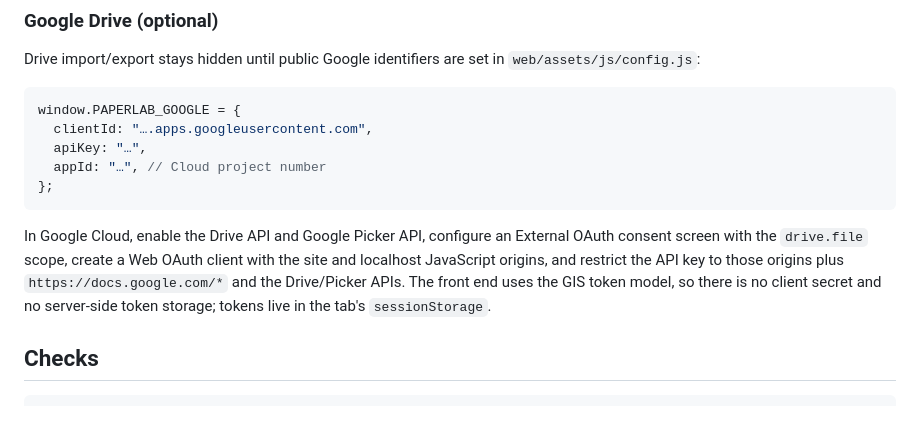
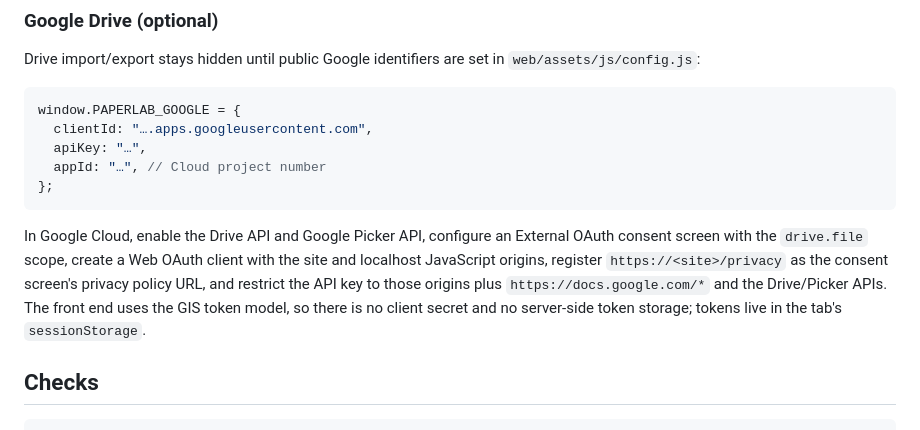
Before and after one commit to c0d3h01/papperlab, a Markdown page: README.md, the part around the change. GitHub-like rendering.

Commit message:
docs: note the consent-screen privacy URL

````diff
--- a/README.md
+++ b/README.md
@@ -105,7 +105,7 @@ window.PAPERLAB_GOOGLE = {
 };
 ```
 
-In Google Cloud, enable the Drive API and Google Picker API, configure an External OAuth consent screen with the `drive.file` scope, create a Web OAuth client with the site and localhost JavaScript origins, and restrict the API key to those origins plus `https://docs.google.com/*` and the Drive/Picker APIs. The front end uses the GIS token model, so there is no client secret and no server-side token storage; tokens live in the tab's `sessionStorage`.
+In Google Cloud, enable the Drive API and Google Picker API, configure an External OAuth consent screen with the `drive.file` scope, create a Web OAuth client with the site and localhost JavaScript origins, register `https://<site>/privacy` as the consent screen's privacy policy URL, and restrict the API key to those origins plus `https://docs.google.com/*` and the Drive/Picker APIs. The front end uses the GIS token model, so there is no client secret and no server-side token storage; tokens live in the tab's `sessionStorage`.
 
 ## Checks
 
````
